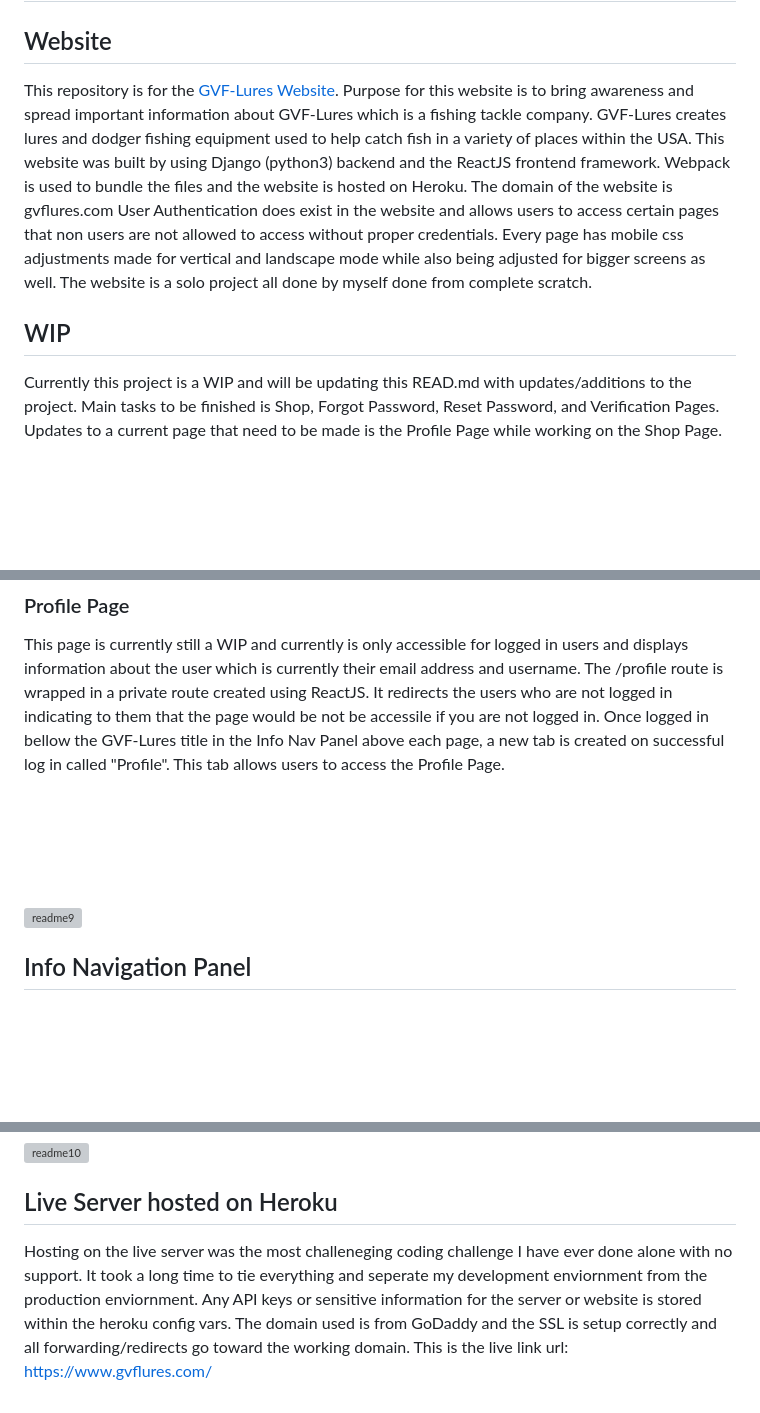
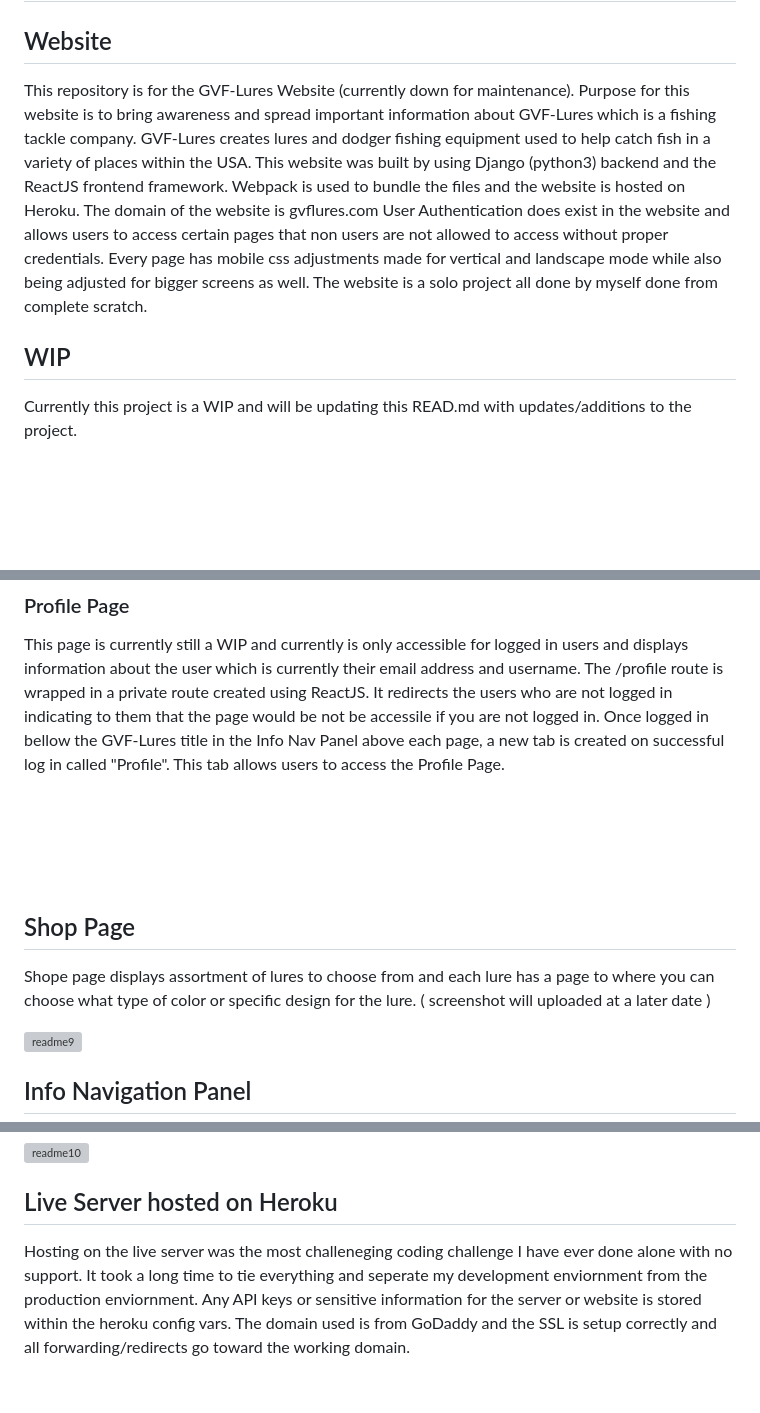
Before and after one commit to Nathan-Reinhardt/GVF-Lures, a Markdown page: README.md, 3 parts joined by grey strips. Rendered like a GitHub page; blank space fills up the shorter version; grey boxes are pictures that could not be loaded.

Commit message:
updating read.md

```diff
--- a/README.md
+++ b/README.md
@@ -1,8 +1,8 @@
 # GVF-Lures
 ## Website
-This repository is for the [GVF-Lures Website](https://www.gvflures.com/). Purpose for this website is to bring awareness and spread important information about GVF-Lures which is a fishing tackle company. GVF-Lures creates lures and dodger fishing equipment used to help catch fish in a variety of places within the USA. This website was built by using Django (python3) backend and the ReactJS frontend framework. Webpack is used to bundle the files and the website is hosted on Heroku. The domain of the website is gvflures.com User Authentication does exist in the website and allows users to access certain pages that non users are not allowed to access without proper credentials. Every page has mobile css adjustments made for vertical and landscape mode while also being adjusted for bigger screens as well. The website is a solo project all done by myself done from complete scratch.
+This repository is for the GVF-Lures Website (currently down for maintenance). Purpose for this website is to bring awareness and spread important information about GVF-Lures which is a fishing tackle company. GVF-Lures creates lures and dodger fishing equipment used to help catch fish in a variety of places within the USA. This website was built by using Django (python3) backend and the ReactJS frontend framework. Webpack is used to bundle the files and the website is hosted on Heroku. The domain of the website is gvflures.com User Authentication does exist in the website and allows users to access certain pages that non users are not allowed to access without proper credentials. Every page has mobile css adjustments made for vertical and landscape mode while also being adjusted for bigger screens as well. The website is a solo project all done by myself done from complete scratch.
 ## WIP
-Currently this project is a WIP and will be updating this READ.md with updates/additions to the project. Main tasks to be finished is Shop, Forgot Password, Reset Password, and Verification Pages. Updates to a current page that need to be made is the Profile Page while working on the Shop Page.
+Currently this project is a WIP and will be updating this READ.md with updates/additions to the project.
 
 <br/><br/>
 <br/><br/>
@@ -64,6 +64,10 @@ This page is currently still a WIP and currently is only accessible for logged i
 <br/><br/>
 <br/><br/>
 
+## Shop Page
+Shope page displays assortment of lures to choose from and each lure has a page to where you can choose what type of color or specific design for the lure.
+( screenshot will uploaded at a later date )
+
 ![readme9](https://github.com/Nathan-Reinhardt/GVF-Lures/assets/19512110/a7d24074-8005-41db-aa11-4be64e6ea720)
 ## Info Navigation Panel
 This is a custom React Component I created that is used on every page at the very top of the page. The component uses sub custom components created to help reduce lines of code. This main component includes: top navbar links, header detail for the logo picture with a main title of the website, and finally some middle navigation tabs used to go from page to page. Some of the components do check for when the user is logged in or not to display certain information. For example, changing Log In and Sign Up to Log Out based on when the user is logged in or not. The update to this setup would be changing the logo and main title to have better image quality and to change the main title to be an image logo instead of text. Also will always be updated when new
@@ -80,4 +84,4 @@ The Footer will always be on every page as well similar to the Info Navigation P
 
 ![readme10](https://github.com/Nathan-Reinhardt/GVF-Lures/assets/19512110/f2737d78-1f28-4ca2-8b9b-dd754d57ee0f)
 ## Live Server hosted on Heroku
-Hosting on the live server was the most challeneging coding challenge I have ever done alone with no support. It took a long time to tie everything and seperate my development enviornment from the production enviornment. Any API keys or sensitive information for the server or website is stored within the heroku config vars. The domain used is from GoDaddy and the SSL is setup correctly and all forwarding/redirects go toward the working domain. This is the live link url: [https://www.gvflures.com/](https://www.gvflures.com/)
+Hosting on the live server was the most challeneging coding challenge I have ever done alone with no support. It took a long time to tie everything and seperate my development enviornment from the production enviornment. Any API keys or sensitive information for the server or website is stored within the heroku config vars. The domain used is from GoDaddy and the SSL is setup correctly and all forwarding/redirects go toward the working domain.
```
